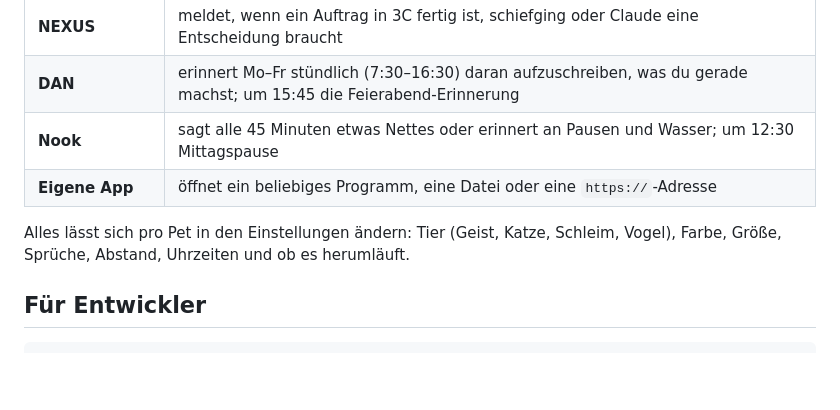
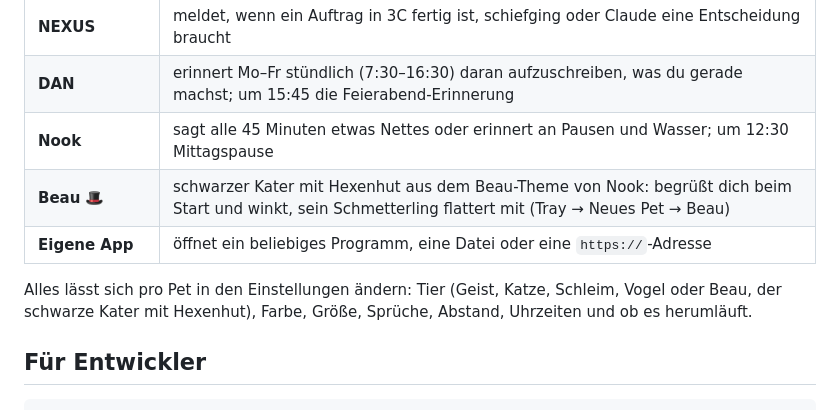
Before and after one commit to CaseyMazey/Desktop-Companions, a Markdown page: README.md, the part around one of its changes. Drawn GitHub-style; blank space fills up the shorter version.

```diff
--- a/README.md
+++ b/README.md
@@ -88,9 +88,10 @@ Beim ersten Start legt Pets für jede gefundene App (NEXUS, DAN, Nook) ein eigen
 | **NEXUS** | meldet, wenn ein Auftrag in 3C fertig ist, schiefging oder Claude eine Entscheidung braucht |
 | **DAN** | erinnert Mo–Fr stündlich (7:30–16:30) daran aufzuschreiben, was du gerade machst; um 15:45 die Feierabend-Erinnerung |
 | **Nook** | sagt alle 45 Minuten etwas Nettes oder erinnert an Pausen und Wasser; um 12:30 Mittagspause |
+| **Beau** 🎩 | schwarzer Kater mit Hexenhut aus dem Beau-Theme von Nook: begrüßt dich beim Start und winkt, sein Schmetterling flattert mit (Tray → Neues Pet → Beau) |
 | **Eigene App** | öffnet ein beliebiges Programm, eine Datei oder eine `https://`-Adresse |
 
-Alles lässt sich pro Pet in den Einstellungen ändern: Tier (Geist, Katze, Schleim, Vogel), Farbe, Größe, Sprüche, Abstand, Uhrzeiten und ob es herumläuft.
+Alles lässt sich pro Pet in den Einstellungen ändern: Tier (Geist, Katze, Schleim, Vogel oder Beau, der schwarze Kater mit Hexenhut), Farbe, Größe, Sprüche, Abstand, Uhrzeiten und ob es herumläuft.
 
 ## Für Entwickler
 
```
Also changed, not shown: other parts of README.md (+1 -1 lines), docs/screenshots/pets.png, 8 other files.
